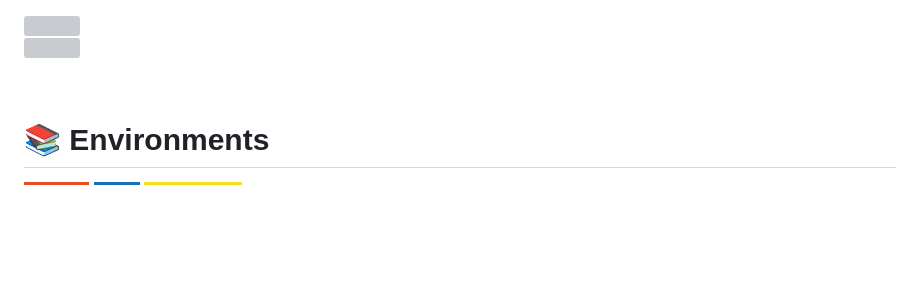
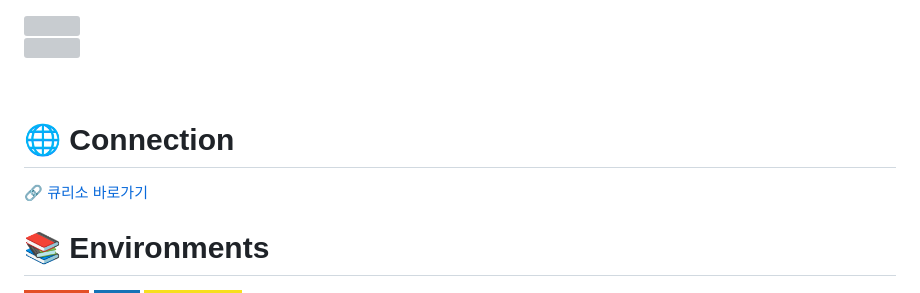
Before and after one commit to rmflsdl4/SIRIUS, a Markdown page: README.md, the part around the change. Drawn GitHub-style; badges without logos; blank space fills up the shorter version; grey boxes are pictures that could not be loaded.

```diff
--- a/README.md
+++ b/README.md
@@ -7,6 +7,9 @@
 <br>
 
 <!--$\bf{\large{\color{#1187cf}SmartHome - CULISO}}$</span>-->
+
+# 🌐 Connection
+🔗 [큐리소 바로가기](https://culiso.duckdns.org/Intro)
 
 # 📚 Environments
 <div align=left>
```
